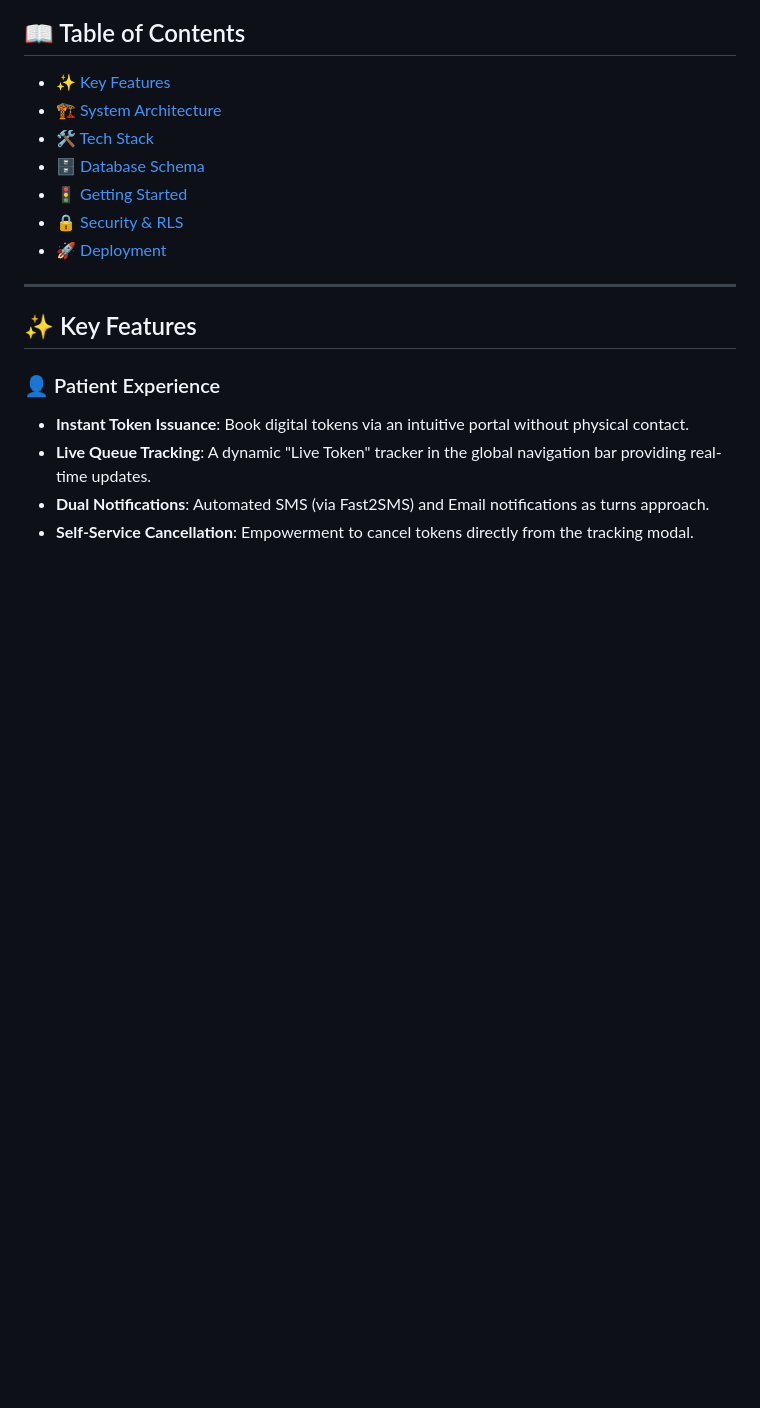
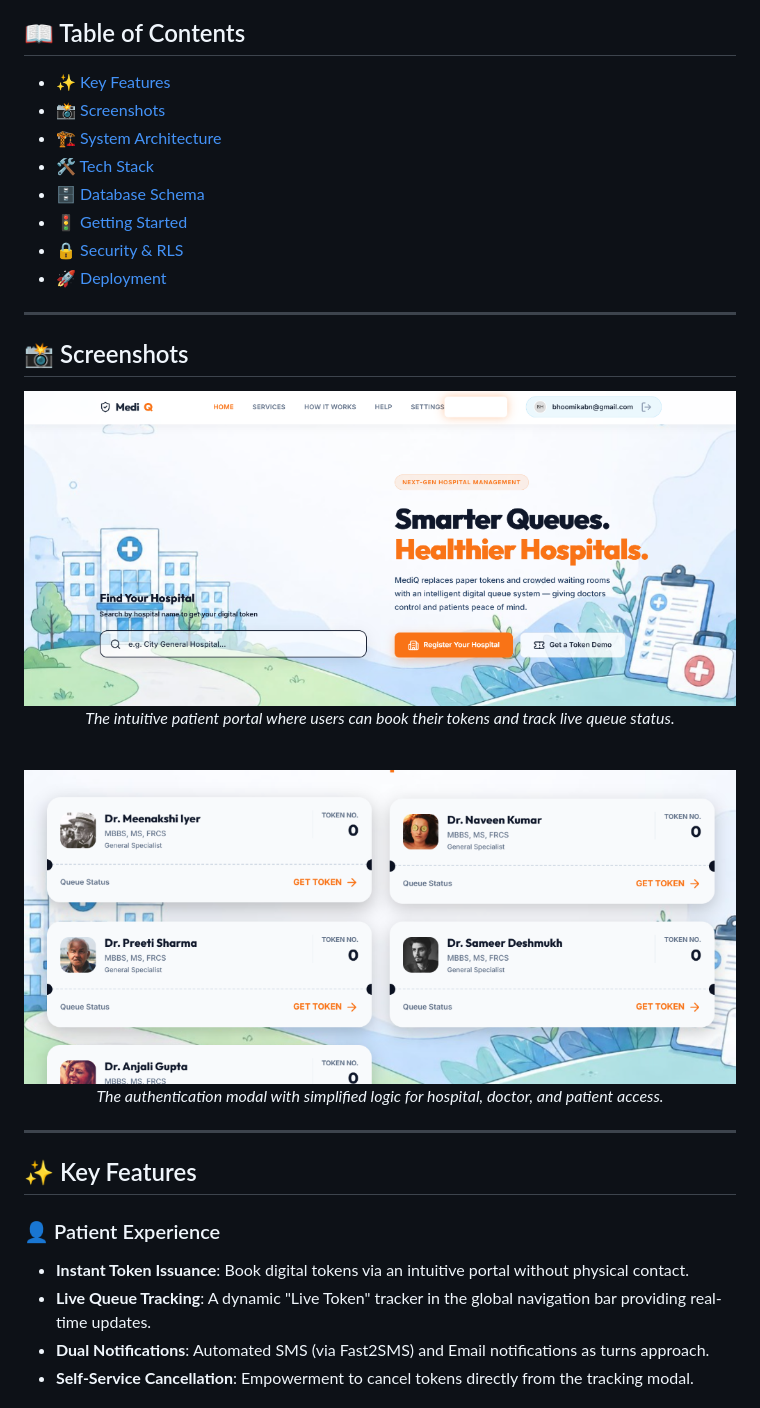
Before and after one commit to Bhavish49/health-care-token-system, a Markdown page: README.md, the part around the change. GitHub-like rendering; pictures changed too: assets/img/portal.png (added), assets/img/tracker.png (added); blank space fills up the shorter version.

Commit message:
Docs: Add high-quality screenshots to README

```diff
--- a/README.md
+++ b/README.md
@@ -11,6 +11,7 @@
 
 ## 📖 Table of Contents
 - [✨ Key Features](#-key-features)
+- [📸 Screenshots](#-screenshots)
 - [🏗️ System Architecture](#-system-architecture)
 - [🛠️ Tech Stack](#-tech-stack)
 - [🗄️ Database Schema](#-database-schema)
@@ -19,6 +20,23 @@
 - [🚀 Deployment](#-deployment)
 
 ---
+
+## 📸 Screenshots
+
+<div align="center">
+  <img src="assets/img/portal.png" alt="Patient Portal" width="800"/>
+  <p><i>The intuitive patient portal where users can book their tokens and track live queue status.</i></p>
+</div>
+
+<br>
+
+<div align="center">
+  <img src="assets/img/tracker.png" alt="Live Token Tracker" width="800"/>
+  <p><i>The authentication modal with simplified logic for hospital, doctor, and patient access.</i></p>
+</div>
+
+---
+
 
 ## ✨ Key Features
 
```
